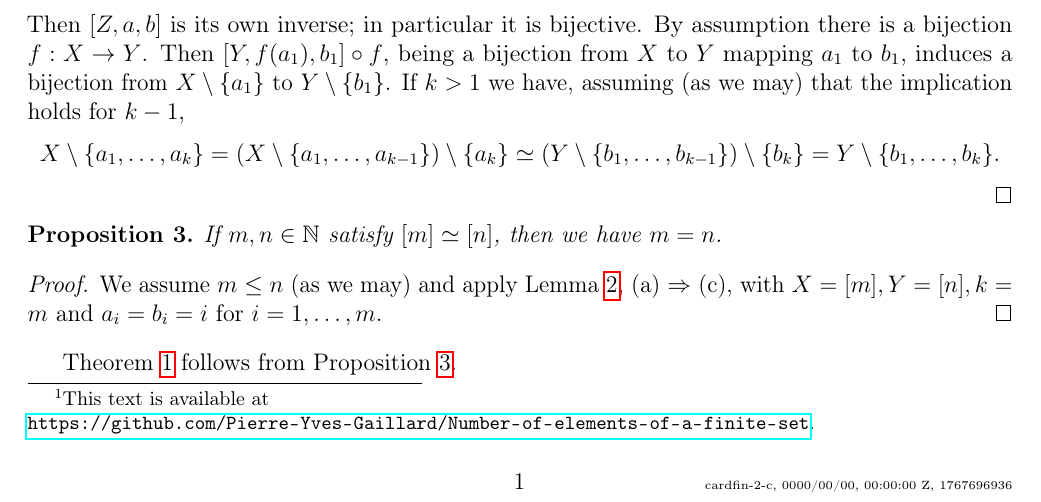
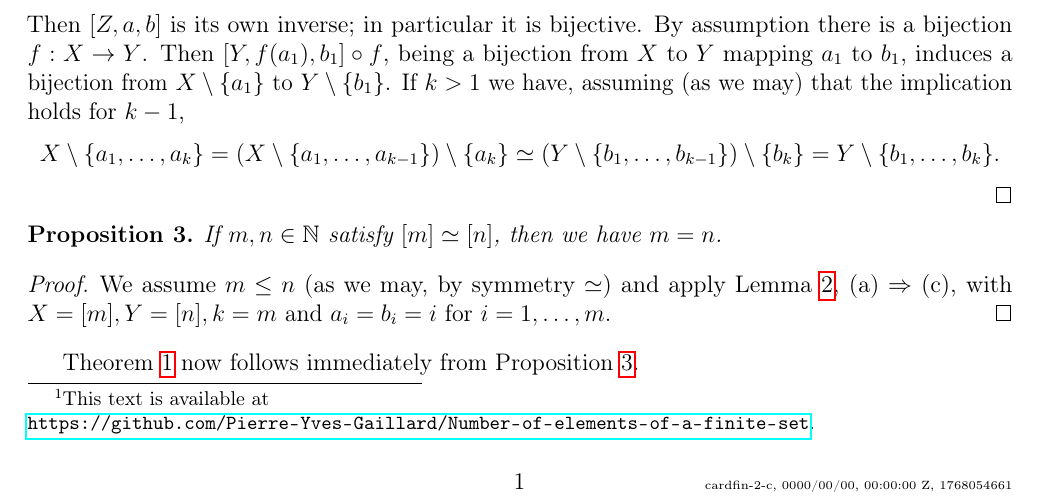
Before and after one commit to Pierre-Yves-Gaillard/Number-of-elements-of-a-finite-set, a LaTeX document (cardfin-2-c.tex): part of the page, cut so that both start at the same text. Compiled offline with pdfLaTeX.

Commit message:
Update timestamp and improve proof clarity

```diff
--- a/cardfin-2-c.tex
+++ b/cardfin-2-c.tex
@@ -1,11 +1,11 @@
 % cardfin-2-c
 % https://docs.google.com/document/d/142ZZBYqM9hr4-VlQw8bWuuLHKV9WtxDAHWMzN1Nbf1Y/edit?tab=t.0
 % !TEX encoding = UTF-8 Unicode
-% https://www.site24x7.com/tools/time-stamp-converter.html 1767696936
+% https://www.site24x7.com/tools/time-stamp-converter.html 1768054661
 \documentclass[12pt,letterpaper]{article}
 \usepackage{fancyhdr}
 \fancyhf{}
-\fancyfoot[R]{{\tiny cardfin-2-c,\ \filemodprintdate{\jobname},\ \filemodprinttime{\jobname},\ 1767696936}} % https://www.site24x7.com/tools/time-stamp-converter.html (https://www.unixtimestamp.com/ bad)
+\fancyfoot[R]{{\tiny cardfin-2-c,\ \filemodprintdate{\jobname},\ \filemodprinttime{\jobname},\ 1768054661}} % https://www.site24x7.com/tools/time-stamp-converter.html (https://www.unixtimestamp.com/ bad)
 \renewcommand{\headrulewidth}{0pt}
 \fancyfoot[C]{\thepage}
 \usepackage[T1]{fontenc}
@@ -77,9 +77,9 @@ If $m,n\in\N$ satisfy $[m]\simeq[n]$, then we have $m=n$.
 \end{prop}
 
 \begin{proof}
-We assume $m\le n$ (as we may) and apply Lemma \ref{L}, (a) $\Rightarrow$ (c), with $X=[m],Y=[n],k=m$ and $a_i=b_i=i$ for $i=1,\ldots, m$.
+We assume $m\le n$ (as we may, by symmetry $\simeq$) and apply Lemma \ref{L}, (a) $\Rightarrow$ (c), with $X=[m],Y=[n],k=m$ and $a_i=b_i=i$ for $i=1,\ldots, m$.
 \end{proof}
 
-Theorem \ref{T} follows from Proposition \ref{P}.
+Theorem \ref{T} now follows immediately from Proposition \ref{P}.
 
 \end{document}
```
